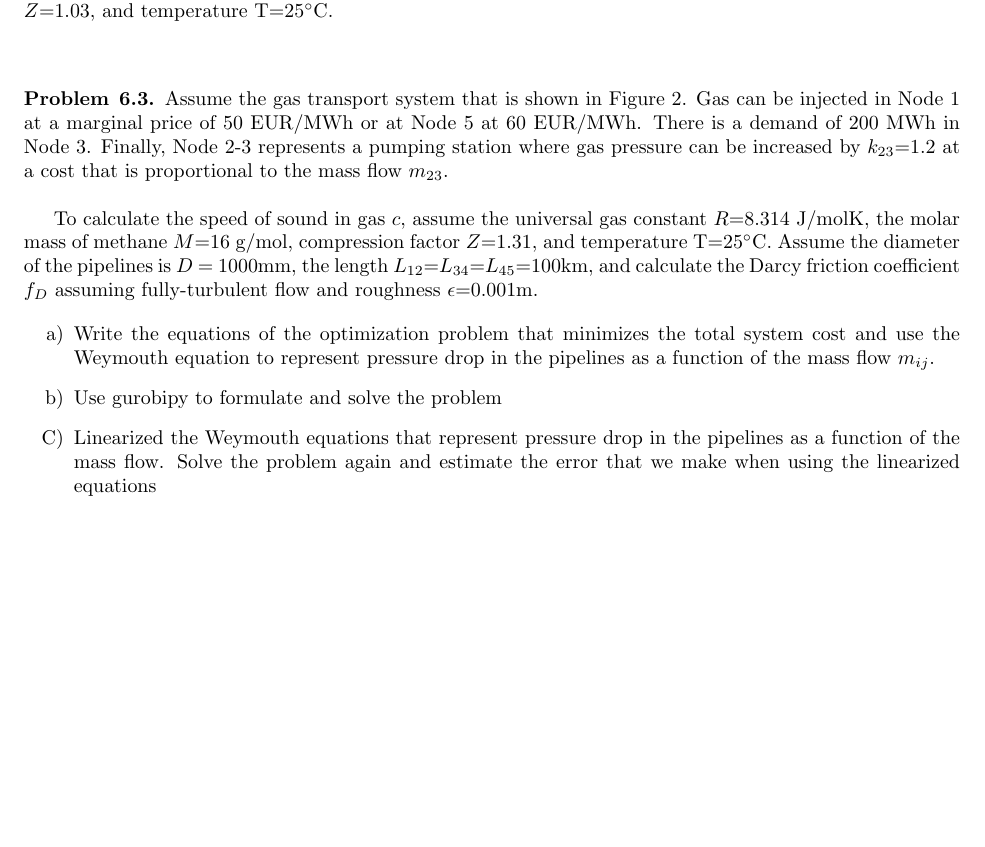
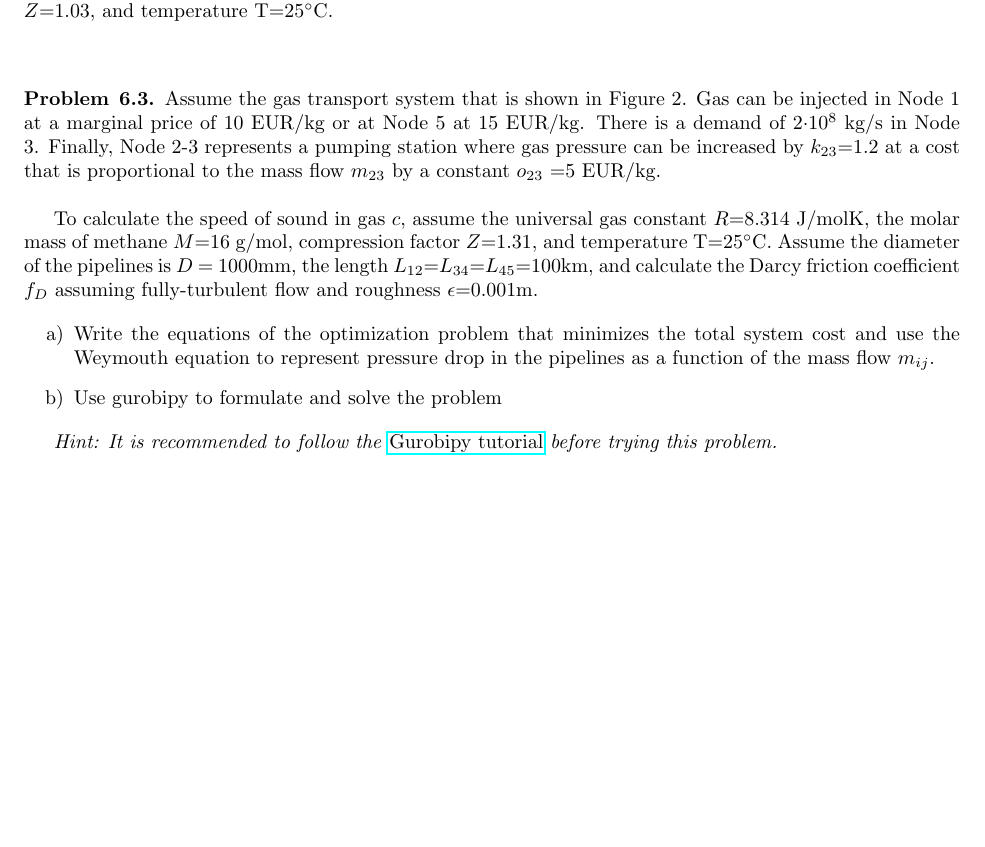
Before and after one commit to martavp/integrated-energy-grids, a LaTeX document (Problems/IEG_LECTURE6_Problems/IEG_LECTURE6_Problems.tex): part of page 2 of 2, cut so that both start at the same text. Compiled offline with pdfLaTeX.

Commit message:
add problem 6.3 and intro gurobipy

```diff
--- a/Problems/IEG_LECTURE6_Problems/IEG_LECTURE6_Problems.tex
+++ b/Problems/IEG_LECTURE6_Problems/IEG_LECTURE6_Problems.tex
@@ -68,7 +68,7 @@ The energy content of $H_2$ is 120 GJ/tonne. To calculate the speed of sound in
 
 \begin{problem}{6.3}
 
-Assume the gas transport system that is shown in Figure 2. Gas can be injected in Node 1 at a marginal price of 50 EUR/MWh or at Node 5 at 60 EUR/MWh. There is a demand of 200 MWh in Node 3. Finally, Node 2-3 represents a pumping station where gas pressure can be increased by $k_{23}$=1.2 at a cost that is proportional to the mass flow $m_{23}$.
+Assume the gas transport system that is shown in Figure 2. Gas can be injected in Node 1 at a marginal price of 10 EUR/kg or at Node 5 at 15 EUR/kg. There is a demand of 2$\cdot 10^8$ kg/s in Node 3. Finally, Node 2-3 represents a pumping station where gas pressure can be increased by $k_{23}$=1.2 at a cost that is proportional to the mass flow $m_{23}$  by a constant $o_{23}$ =5 EUR/kg.
 
 \
 
@@ -81,7 +81,7 @@ To calculate the speed of sound in gas $c$, assume the universal gas constant $R
 
 \item[b)] Use gurobipy to formulate and solve the problem
 
-\item[C)] Linearized the Weymouth equations that represent pressure drop in the pipelines as a function of the mass flow. Solve the problem again and estimate the error that we make when using the linearized equations
+
 \end{itemize}
 
 \begin{figure}
@@ -91,7 +91,7 @@ To calculate the speed of sound in gas $c$, assume the universal gas constant $R
     \label{fig_network}
 \end{figure}
 
-
+\textit{Hint: It is recommended to follow the} \href{https://martavp.github.io/integrated-energy-grids/intro-gurobipy.html#}{Gurobipy tutorial} \textit{before trying this problem.}
 \end{problem}
 
 %\begin{proof}[Solution]
```
Also changed, not shown: integrated-energy-grids/_toc.yml (+1 -0 lines), Problems/IEG_LECTURE6_Problems/IEG_LECTURE6_Problems.pdf, 4 other files.
